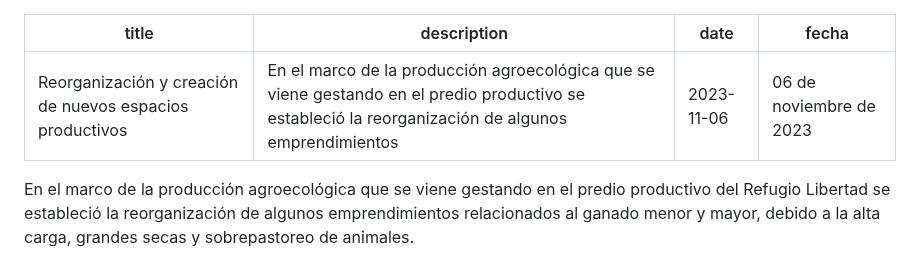
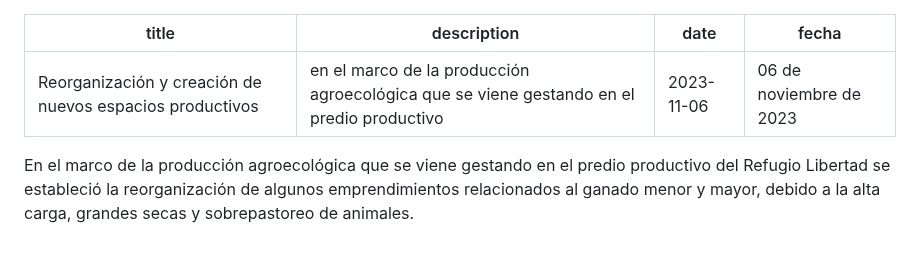
Before and after one commit to webrefugiolibertad/webrefugiolibertad.github.io, a Markdown page: src/posts/2023-11-06-reorganizacion-y-creacion-de-nuevos-espacios-productivos.md, the part around the change. Rendered like a GitHub page.

Commit message:
update post

```diff
--- a/src/posts/2023-11-06-reorganizacion-y-creacion-de-nuevos-espacios-productivos.md
+++ b/src/posts/2023-11-06-reorganizacion-y-creacion-de-nuevos-espacios-productivos.md
@@ -1,6 +1,6 @@
 ---
 title: 'Reorganización y creación de nuevos espacios productivos'
-description: 'En el marco de la producción agroecológica que se viene gestando en el predio productivo se estableció la reorganización de algunos emprendimientos'
+description: 'en el marco de la producción agroecológica que se viene gestando en el predio productivo'
 date: 2023-11-06
 fecha: 06 de noviembre de 2023
 ---
```
